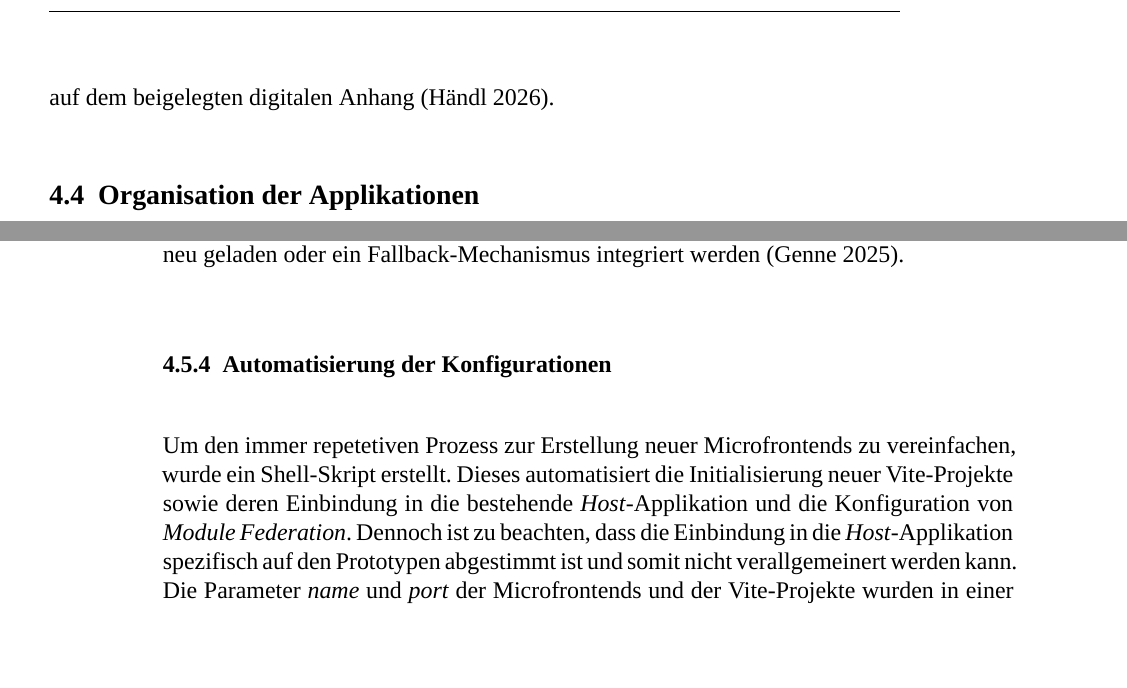
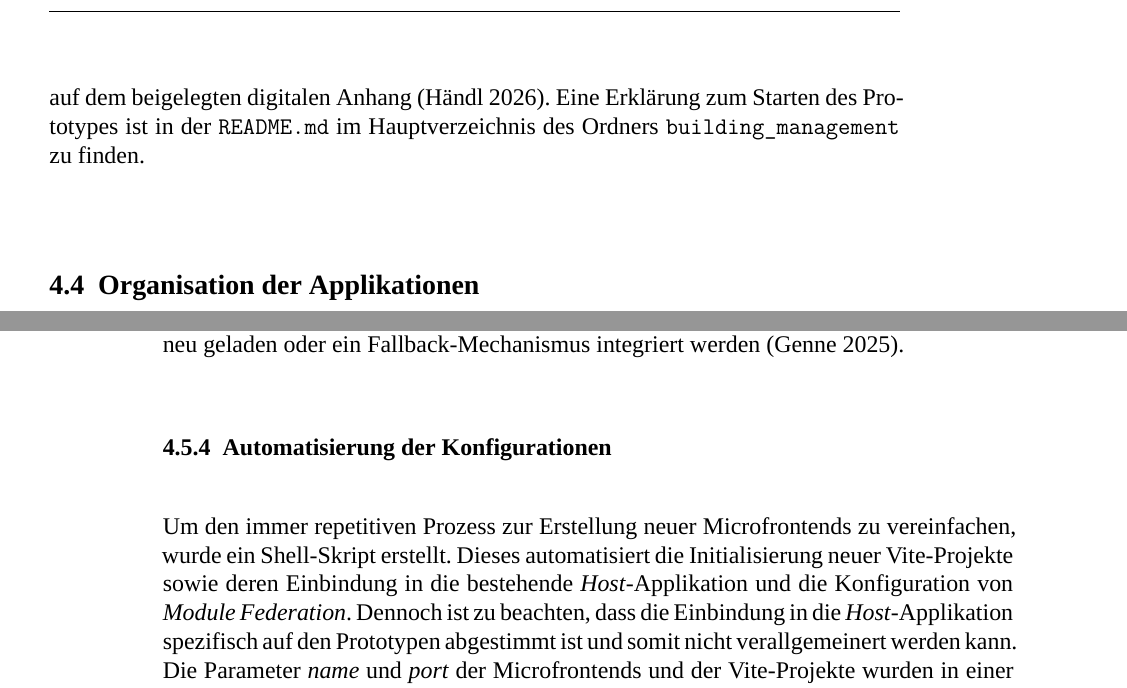
Before and after one commit to Jonny80/Bachelorarbeit, a LaTeX document (Abschlussarbeit_Jan_Händl.tex, which reads Inhalt/Microfrontends.tex): two parts of pages 33 and 36 of 54, joined at a grey line, cut so that both start at the same text, the shorter picture padded with empty space. Compiled offline with XeLaTeX; a missing font is replaced by an installed copy or a similar font.

Commit message:
Verweis auf readme

```diff
--- a/Inhalt/Microfrontends.tex
+++ b/Inhalt/Microfrontends.tex
@@ -115,7 +115,7 @@ Die Vor-und Nachteile werden folgend anhand der Quelle \cite[Kap.~3, Kap.~4]{per
 \endgroup
 
 Ein Beispiel wurde im Microfrontend \textit{communication} umgesetzt, unter dem Pfad \texttt{building\_management/apps/communication} auf dem beigelegten digitalen Anhang \cite{eigener_code_usb}.
-
+Eine Erklärung zum Starten des Prototypes ist in der \texttt{README.md} im Hauptverzeichnis des Ordners \texttt{building\_management} zu finden.
 \subsection{Organisation der Applikationen} \label{monorepo_orga}
 Um die einzelnen Codebasen der Microfrontends übersichtlich zu organisieren und eine durchgehende Konsistenz hinsichtlich einheitlicher \ac{UI}-Elemente zu gewährleisten, wurde das Projekt als Monorepo aufgesetzt.
 Ein Monorepo ist eine Strategie, bei der mehrere Codebasen in einem \Gls{vcs}, wie z.~B. Git, zusammengeführt werden. Dabei können auch Hilfsmittel wie UI-Bibliotheken, Konfigurationsdateien oder Dokumentationen zentral
@@ -190,7 +190,7 @@ Ein Kernaspekt der Microfrontend-Architektur ist die Isolation der einzelnen \te
 Wie der Prototyp bestätigt (vgl. \cite[\texttt{building\_management/apps/error\_mf/App.tsx}]{eigener_code_usb}), kann bei Einhaltung der Kapselung durch eine Error Boundary die lokale Fehlerresilienz zur Laufzeit erhöht werden. Zusätzlich können nach Abfangen der Fehler die Microfrontends neu geladen oder ein Fallback-Mechanismus integriert werden \cite{sandeepa}.
 
 \subsubsection{Automatisierung der Konfigurationen}
-Um den immer repetetiven Prozess zur Erstellung neuer Microfrontends zu vereinfachen, wurde ein Shell-Skript erstellt. Dieses automatisiert die Initialisierung neuer Vite-Projekte sowie deren Einbindung in die bestehende \textit{Host}-Applikation und die Konfiguration von \textit{Module Federation}. Dennoch ist zu beachten, dass die Einbindung in die \textit{Host}-Applikation spezifisch auf den Prototypen abgestimmt ist und somit nicht verallgemeinert werden kann. Die Parameter \textit{name} und \textit{port} der Microfrontends und der Vite-Projekte wurden in einer Konfigurationsdatei zentralisiert (vgl. \cite[\texttt{building\_management/packages/mfe-config/mfe.config.json}]{eigener_code_usb}). Diese soll eine Konformität zwischen der \textit{Host}-Applikation und den einzelnen \textit{Remote}-Applikationen gewährleisten, da beide in ihrer Module-Federation-Konfiguration darauf zugreifen. Das Skript selbst geht wie folgt vor:
+Um den immer repetitiven Prozess zur Erstellung neuer Microfrontends zu vereinfachen, wurde ein Shell-Skript erstellt. Dieses automatisiert die Initialisierung neuer Vite-Projekte sowie deren Einbindung in die bestehende \textit{Host}-Applikation und die Konfiguration von \textit{Module Federation}. Dennoch ist zu beachten, dass die Einbindung in die \textit{Host}-Applikation spezifisch auf den Prototypen abgestimmt ist und somit nicht verallgemeinert werden kann. Die Parameter \textit{name} und \textit{port} der Microfrontends und der Vite-Projekte wurden in einer Konfigurationsdatei zentralisiert (vgl. \cite[\texttt{building\_management/packages/mfe-config/mfe.config.json}]{eigener_code_usb}). Diese soll eine Konformität zwischen der \textit{Host}-Applikation und den einzelnen \textit{Remote}-Applikationen gewährleisten, da beide in ihrer Module-Federation-Konfiguration darauf zugreifen. Das Skript selbst geht wie folgt vor:
 \begin{itemize}
   \item \textbf{1. Schritt}: Initialisierung eines Vite-Projekts mit React im \texttt{/apps} Verzeichnis
   \item \textbf{2. Schritt}: Installation des Plugins \textit{@module-federation/vite},\\
```
